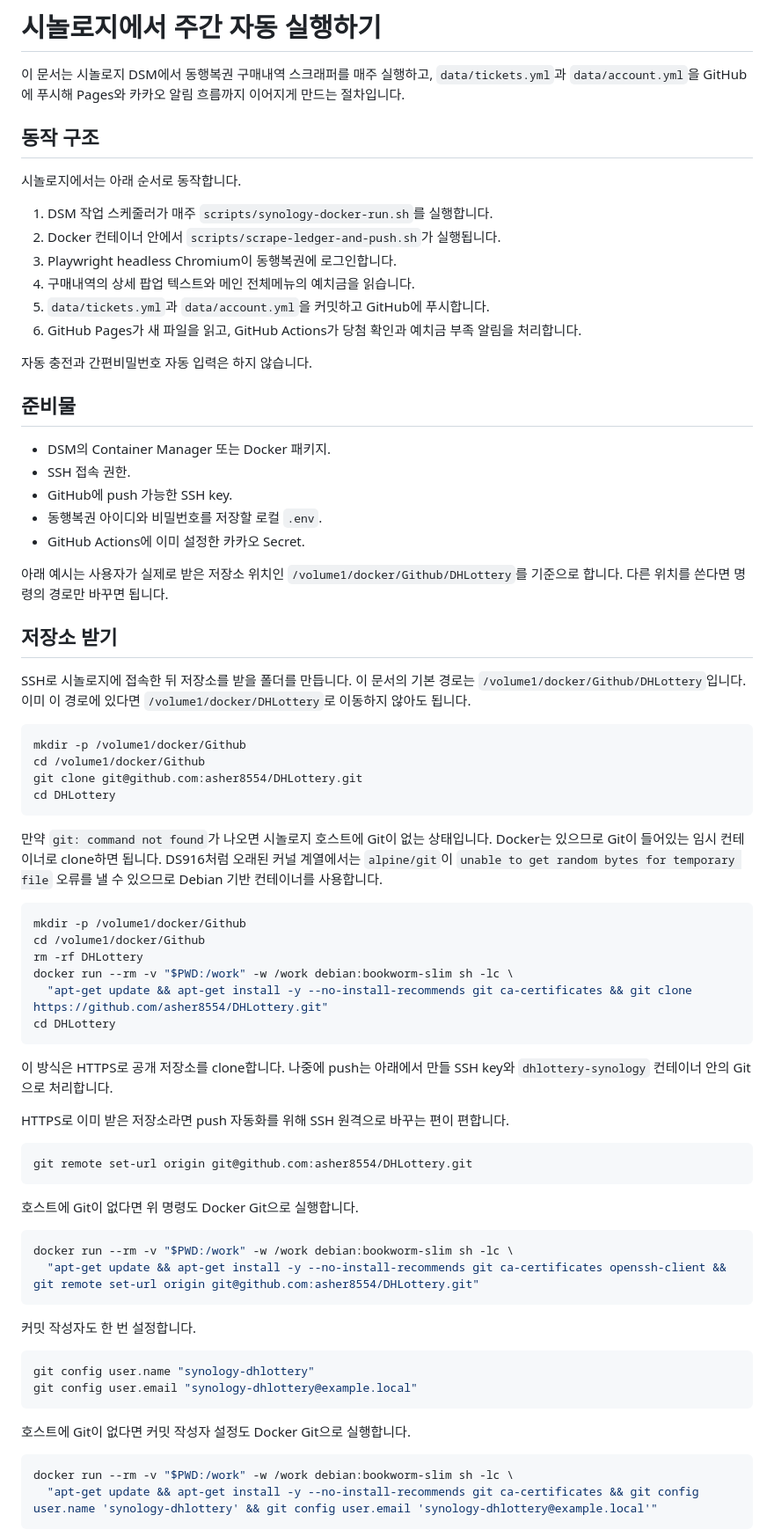
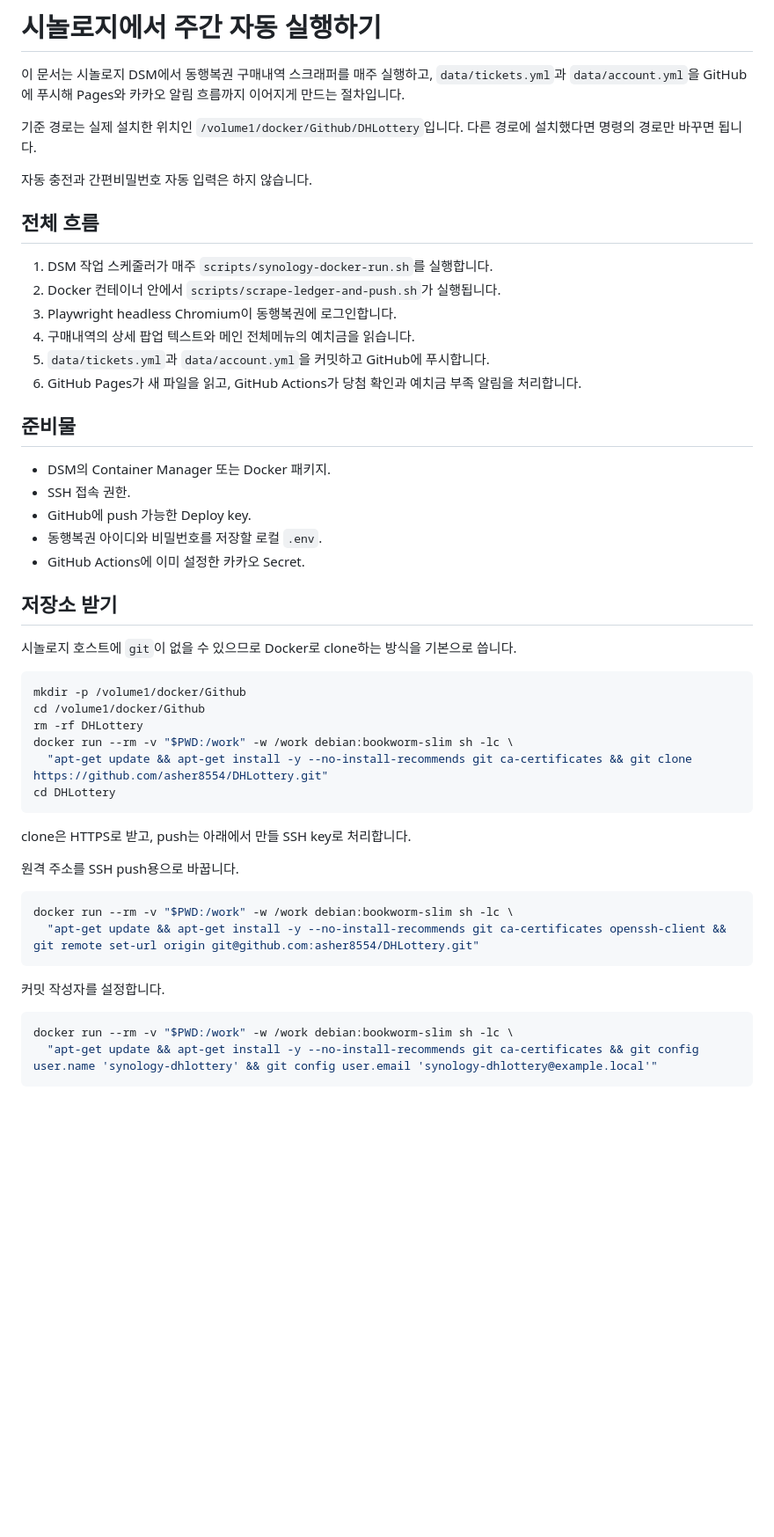
Before and after one commit to asher8554/DHLottery, a Markdown page: docs/synology-setup.md, the part around one of its changes. Shown at 88% size. Drawn GitHub-style; blank space fills up the shorter version.

Commit message:
시놀로지 가이드 정리

````diff
--- a/docs/synology-setup.md
+++ b/docs/synology-setup.md
@@ -2,9 +2,11 @@
 
 이 문서는 시놀로지 DSM에서 동행복권 구매내역 스크래퍼를 매주 실행하고, `data/tickets.yml`과 `data/account.yml`을 GitHub에 푸시해 Pages와 카카오 알림 흐름까지 이어지게 만드는 절차입니다.
 
-## 동작 구조
+기준 경로는 실제 설치한 위치인 `/volume1/docker/Github/DHLottery`입니다. 다른 경로에 설치했다면 명령의 경로만 바꾸면 됩니다.
 
-시놀로지에서는 아래 순서로 동작합니다.
+자동 충전과 간편비밀번호 자동 입력은 하지 않습니다.
+
+## 전체 흐름
 
 1. DSM 작업 스케줄러가 매주 `scripts/synology-docker-run.sh`를 실행합니다.
 2. Docker 컨테이너 안에서 `scripts/scrape-ledger-and-push.sh`가 실행됩니다.
@@ -13,32 +15,17 @@
 5. `data/tickets.yml`과 `data/account.yml`을 커밋하고 GitHub에 푸시합니다.
 6. GitHub Pages가 새 파일을 읽고, GitHub Actions가 당첨 확인과 예치금 부족 알림을 처리합니다.
 
-자동 충전과 간편비밀번호 자동 입력은 하지 않습니다.
-
 ## 준비물
 
 - DSM의 Container Manager 또는 Docker 패키지.
 - SSH 접속 권한.
-- GitHub에 push 가능한 SSH key.
+- GitHub에 push 가능한 Deploy key.
 - 동행복권 아이디와 비밀번호를 저장할 로컬 `.env`.
 - GitHub Actions에 이미 설정한 카카오 Secret.
 
-아래 예시는 사용자가 실제로 받은 저장소 위치인 `/volume1/docker/Github/DHLottery`를 기준으로 합니다. 다른 위치를 쓴다면 명령의 경로만 바꾸면 됩니다.
-
 ## 저장소 받기
 
-SSH로 시놀로지에 접속한 뒤 저장소를 받을 폴더를 만듭니다.
-이 문서의 기본 경로는 `/volume1/docker/Github/DHLottery`입니다. 이미 이 경로에 있다면 `/volume1/docker/DHLottery`로 이동하지 않아도 됩니다.
-
-```bash
-mkdir -p /volume1/docker/Github
-cd /volume1/docker/Github
-git clone git@github.com:asher8554/DHLottery.git
-cd DHLottery
-```
-
-만약 `git: command not found`가 나오면 시놀로지 호스트에 Git이 없는 상태입니다. Docker는 있으므로 Git이 들어있는 임시 컨테이너로 clone하면 됩니다.
-DS916처럼 오래된 커널 계열에서는 `alpine/git`이 `unable to get random bytes for temporary file` 오류를 낼 수 있으므로 Debian 기반 컨테이너를 사용합니다.
+시놀로지 호스트에 `git`이 없을 수 있으므로 Docker로 clone하는 방식을 기본으로 씁니다.
 
 ```bash
 mkdir -p /volume1/docker/Github
@@ -49,29 +36,16 @@ docker run --rm -v "$PWD:/work" -w /work debian:bookworm-slim sh -lc \
 cd DHLottery
 ```
 
-이 방식은 HTTPS로 공개 저장소를 clone합니다. 나중에 push는 아래에서 만들 SSH key와 `dhlottery-synology` 컨테이너 안의 Git으로 처리합니다.
+clone은 HTTPS로 받고, push는 아래에서 만들 SSH key로 처리합니다.
 
-HTTPS로 이미 받은 저장소라면 push 자동화를 위해 SSH 원격으로 바꾸는 편이 편합니다.
-
-```bash
-git remote set-url origin git@github.com:asher8554/DHLottery.git
-```
-
-호스트에 Git이 없다면 위 명령도 Docker Git으로 실행합니다.
+원격 주소를 SSH push용으로 바꿉니다.
 
 ```bash
 docker run --rm -v "$PWD:/work" -w /work debian:bookworm-slim sh -lc \
   "apt-get update && apt-get install -y --no-install-recommends git ca-certificates openssh-client && git remote set-url origin git@github.com:asher8554/DHLottery.git"
 ```
 
-커밋 작성자도 한 번 설정합니다.
-
-```bash
-git config user.name "synology-dhlottery"
-git config user.email "synology-dhlottery@example.local"
-```
-
-호스트에 Git이 없다면 커밋 작성자 설정도 Docker Git으로 실행합니다.
+커밋 작성자를 설정합니다.
 
 ```bash
 docker run --rm -v "$PWD:/work" -w /work debian:bookworm-slim sh -lc \
````
Also changed, not shown: other parts of docs/synology-setup.md (+46 -74 lines), checklist.md (+8 -0 lines), context-notes.md (+8 -0 lines).
